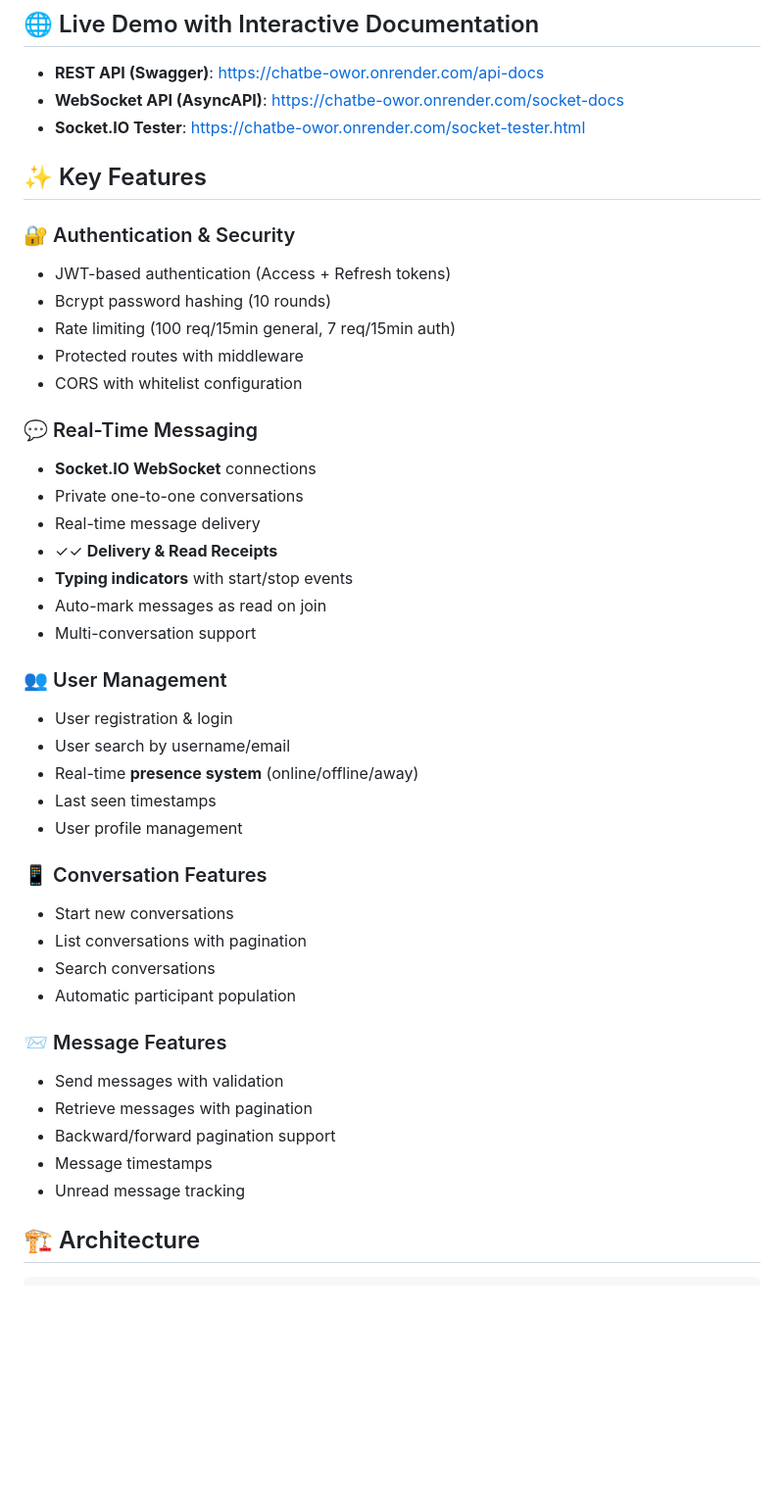
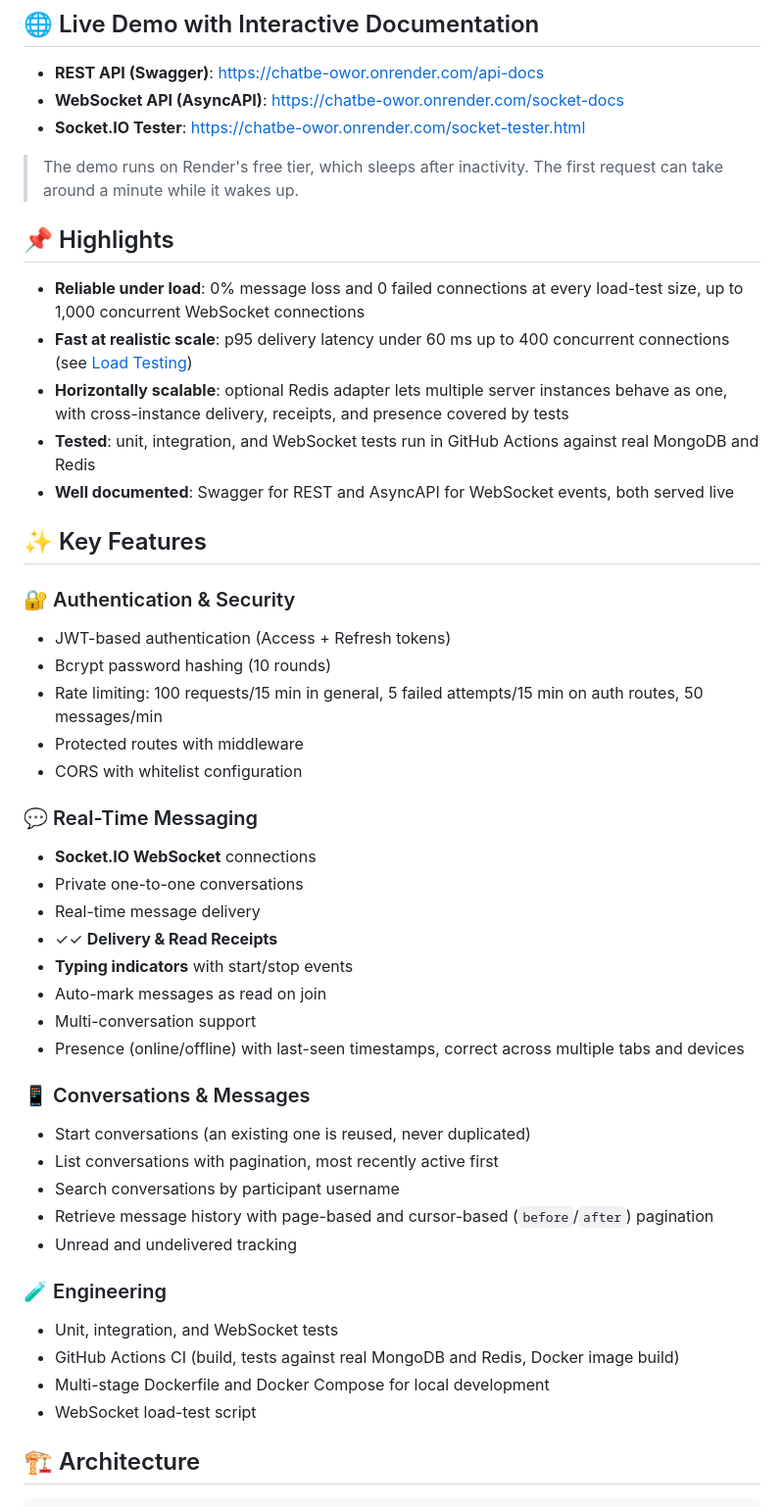
Before and after one commit to Navvyaa/ChatBE, a Markdown page: README.md, the part around one of its changes. Shown at 98% size. GitHub-like rendering; blank space fills up the shorter version.

````diff
--- a/README.md
+++ b/README.md
@@ -13,13 +13,22 @@ A real-time chat backend built with Node.js, Express, Socket.IO, MongoDB, and Ty
 - **REST API (Swagger)**: https://chatbe-owor.onrender.com/api-docs
 - **WebSocket API (AsyncAPI)**: https://chatbe-owor.onrender.com/socket-docs
 - **Socket.IO Tester**: https://chatbe-owor.onrender.com/socket-tester.html
+> The demo runs on Render's free tier, which sleeps after inactivity. The first request can take around a minute while it wakes up.
+
+## 📌 Highlights
+
+- **Reliable under load**: 0% message loss and 0 failed connections at every load-test size, up to 1,000 concurrent WebSocket connections
+- **Fast at realistic scale**: p95 delivery latency under 60 ms up to 400 concurrent connections (see [Load Testing](#-load-testing))
+- **Horizontally scalable**: optional Redis adapter lets multiple server instances behave as one, with cross-instance delivery, receipts, and presence covered by tests
+- **Tested**: unit, integration, and WebSocket tests run in GitHub Actions against real MongoDB and Redis
+- **Well documented**: Swagger for REST and AsyncAPI for WebSocket events, both served live
 
 ## ✨ Key Features
 
 ### 🔐 Authentication & Security
 - JWT-based authentication (Access + Refresh tokens)
 - Bcrypt password hashing (10 rounds)
-- Rate limiting (100 req/15min general, 7 req/15min auth)
+- Rate limiting: 100 requests/15 min in general, 5 failed attempts/15 min on auth routes, 50 messages/min
 - Protected routes with middleware
 - CORS with whitelist configuration
 
@@ -31,27 +40,20 @@ A real-time chat backend built with Node.js, Express, Socket.IO, MongoDB, and Ty
 - **Typing indicators** with start/stop events
 - Auto-mark messages as read on join
 - Multi-conversation support
+- Presence (online/offline) with last-seen timestamps, correct across multiple tabs and devices
 
-### 👥 User Management
-- User registration & login
-- User search by username/email
-- Real-time **presence system** (online/offline/away)
-- Last seen timestamps
-- User profile management
+### 📱 Conversations & Messages
+- Start conversations (an existing one is reused, never duplicated)
+- List conversations with pagination, most recently active first
+- Search conversations by participant username
+- Retrieve message history with page-based and cursor-based (`before`/`after`) pagination
+- Unread and undelivered tracking
 
-### 📱 Conversation Features
-- Start new conversations
-- List conversations with pagination
-- Search conversations
-- Automatic participant population
-
-### 📨 Message Features
-- Send messages with validation
-- Retrieve messages with pagination
-- Backward/forward pagination support
-- Message timestamps
-- Unread message tracking
+### 🧪 Engineering
+- Unit, integration, and WebSocket tests
+- GitHub Actions CI (build, tests against real MongoDB and Redis, Docker image build)
+- Multi-stage Dockerfile and Docker Compose for local development
+- WebSocket load-test script
 
 ## 🏗️ Architecture
-
 ```
````
Also changed, not shown: other parts of README.md (+156 -118 lines).
